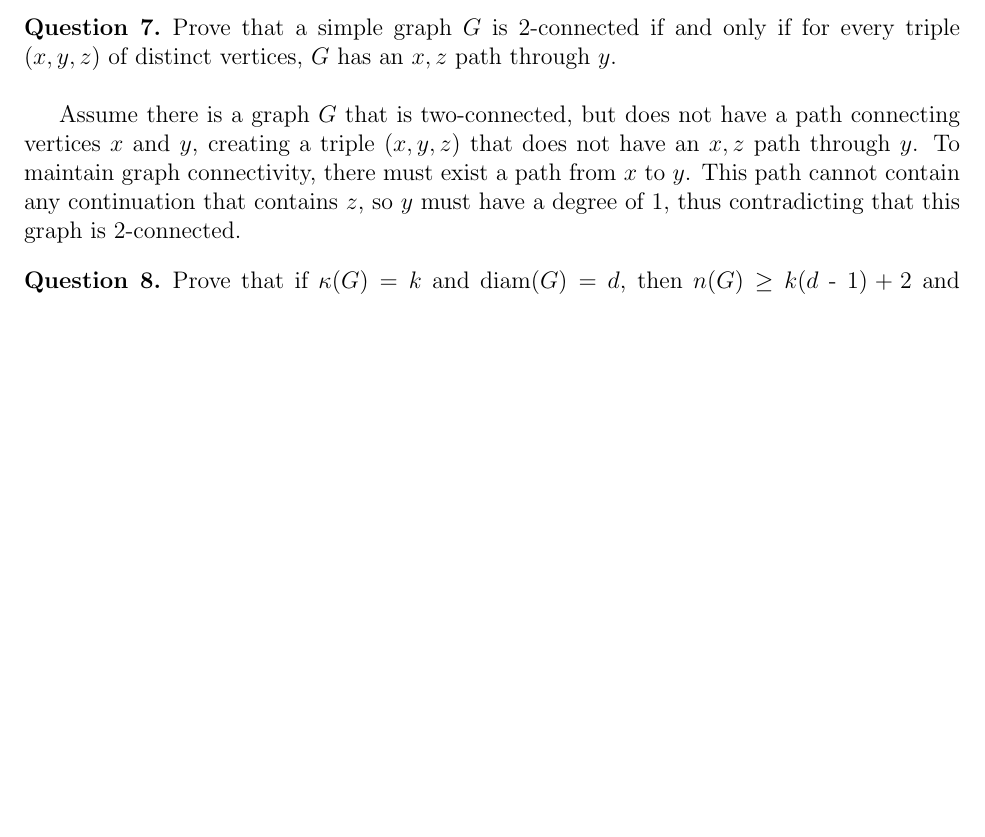
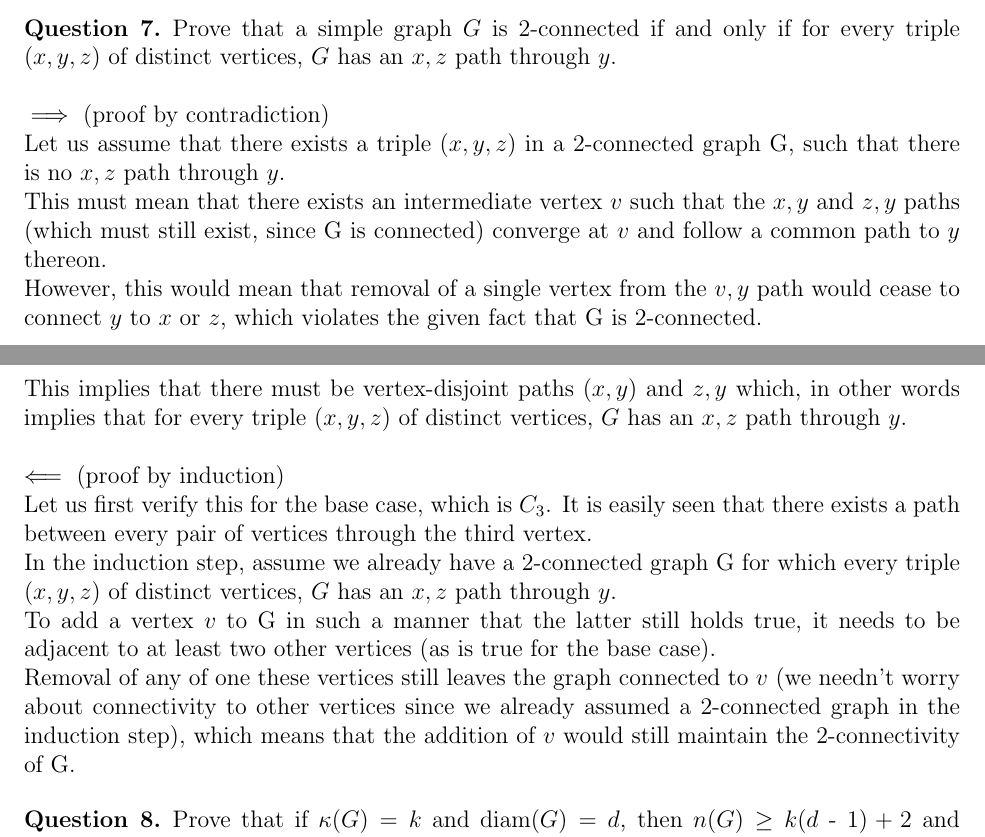
Before and after one commit to aseem96/2018-graph-theory, a LaTeX problem sheet (hw5/HW5.tex): part of page 3 of 5 before the commit and two parts of pages 3 and 4 of 5 after it, the two joined at a grey line, cut so that both start at the same text, the shorter picture padded with empty space. Compiled offline with pdfLaTeX.

Commit message:
updated #7
Proving both directions of the characterization.

```diff
--- a/hw5/HW5.tex
+++ b/hw5/HW5.tex
@@ -212,7 +212,18 @@ In other words, all $u-v$ paths must contain at least one of $AF, BF, EH, CG$ or
 \begin{question}{7}
 Prove that a simple graph $G$ is 2-connected if and only if for every triple $(x, y, z)$ of distinct vertices, $G$ has an $x, z$ path through $y$. \\
 
-Assume there is a graph $G$ that is two-connected, but does not have a path connecting vertices $x$ and $y$, creating a triple $(x, y, z)$ that does not have an $x, z$ path through $y$.  To maintain graph connectivity, there must exist a path from $x$ to $y$.  This path cannot contain any continuation that contains $z$, so $y$ must have a degree of 1, thus contradicting that this graph is 2-connected.
+\noindent
+$\implies$ (proof by contradiction)\\
+Let us assume that there exists a triple $(x, y, z)$ in a 2-connected graph G, such that there is no $x, z$ path through $y$.\\
+This must mean that there exists an intermediate vertex $v$ such that the $x, y$ and $z, y$ paths (which must still exist, since G is connected) converge at $v$  and follow a common path to $y$ thereon.\\
+However, this would mean that removal of a single vertex from the $v, y$ path would cease to connect $y$ to $x$ or $z$, which violates the given fact that G is 2-connected.\\
+This implies that there must be vertex-disjoint paths $(x, y)$ and $z, y$ which, in other words implies that for every triple $(x, y, z)$ of distinct vertices, $G$ has an $x, z$ path through $y$.\\
+\\
+$\impliedby$ (proof by induction)\\
+Let us first verify this for the base case, which is $C_3$. It is easily seen that there exists a path between every pair of vertices through the third vertex.\\
+In the induction step, assume we already have a 2-connected graph G for which every triple $(x, y, z)$ of distinct vertices, $G$ has an $x, z$ path through $y$.\\
+To add a vertex $v$ to G in such a manner that the latter still holds true, it needs to be adjacent to at least two other vertices (as is true for the base case).\\
+Removal of any of one these vertices still leaves the graph connected to $v$ (we needn't worry about connectivity to other vertices since we already assumed a 2-connected graph in the induction step), which means that the addition of $v$ would still maintain the 2-connectivity of G.
 \end{question}
 
 \begin{question}{8}
```
